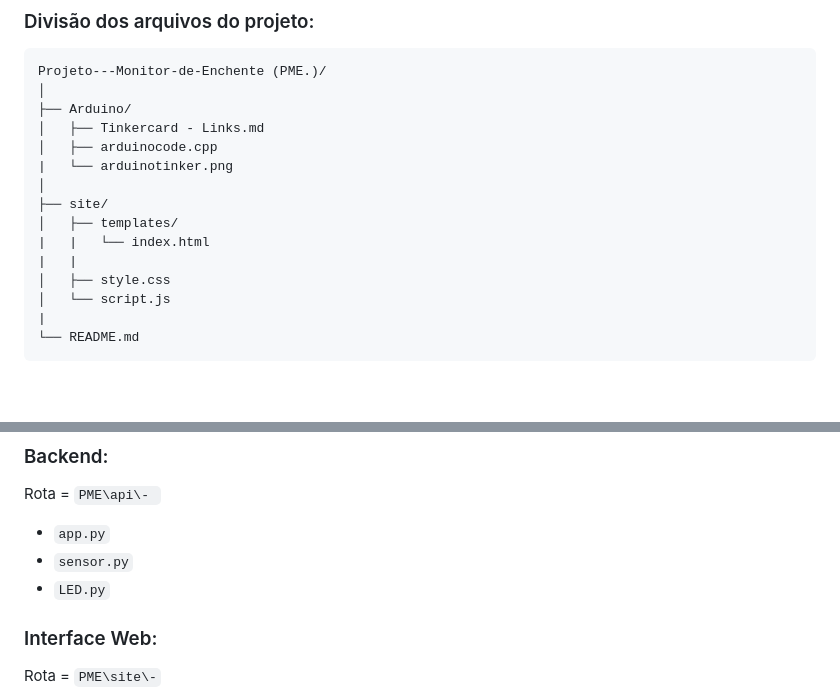
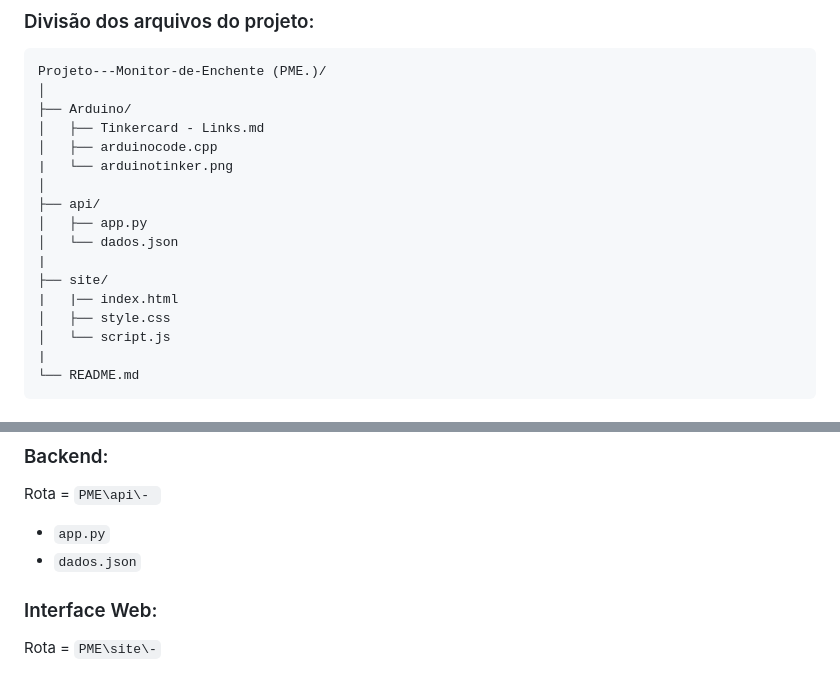
Before and after one commit to eusoucarlitos/Projeto---Monitor-de-Enchente, a Markdown page: README.md, 2 parts joined by grey strips. GitHub-like rendering; blank space fills up the shorter version.

```diff
--- a/README.md
+++ b/README.md
@@ -15,10 +15,12 @@ Projeto---Monitor-de-Enchente (PME.)/
 │   ├── arduinocode.cpp
 |   └── arduinotinker.png
 │
+├── api/
+│   ├── app.py
+│   └── dados.json
+|
 ├── site/
-│   ├── templates/
-|   |   └── index.html
-|   |
+|   |── index.html
 │   ├── style.css
 │   └── script.js
 |
@@ -39,8 +41,7 @@ Projeto---Monitor-de-Enchente (PME.)/
 ### Backend:
 Rota = `PME\api\- `
 * `app.py`
-* `sensor.py`
-* `LED.py`
+* `dados.json`
 ### Interface Web:
 Rota = `PME\site\-`
 * `index.html` em `\templates\`
```
